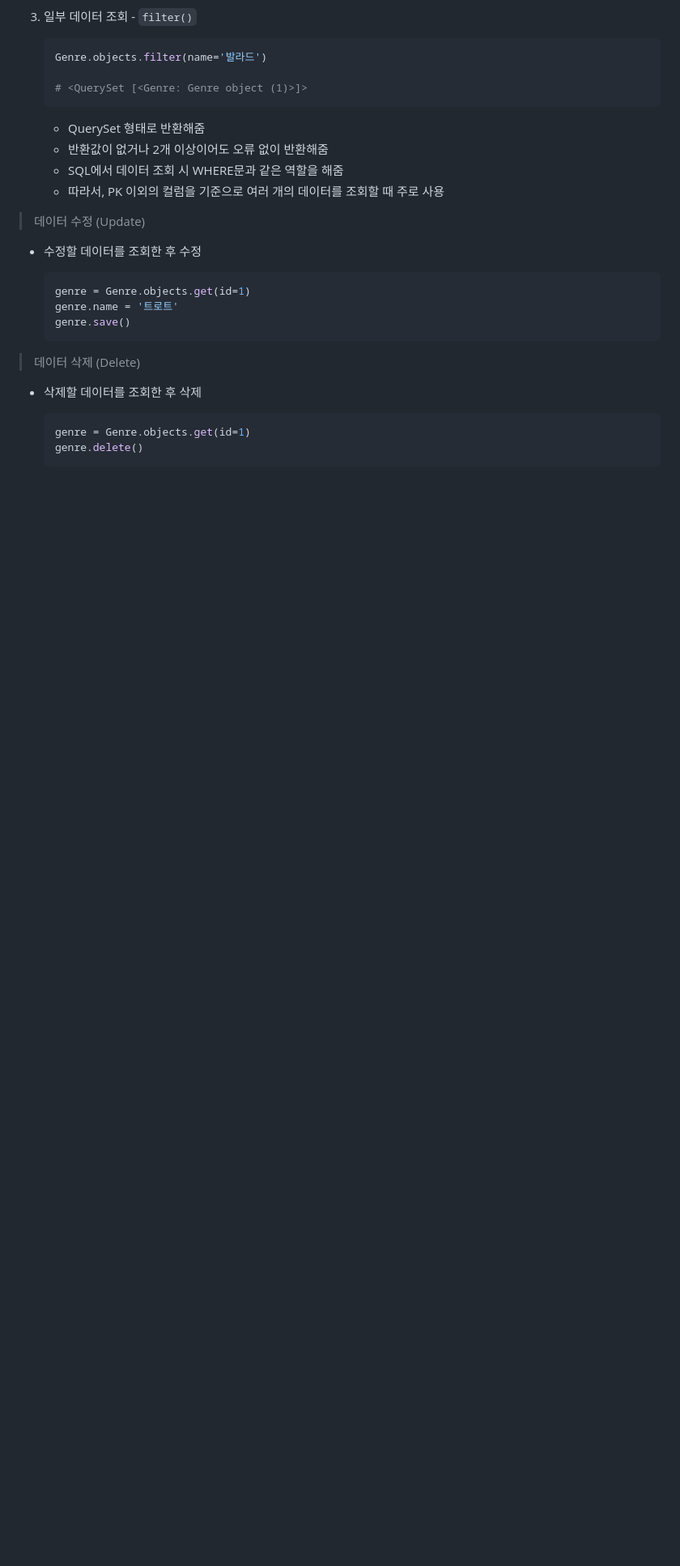
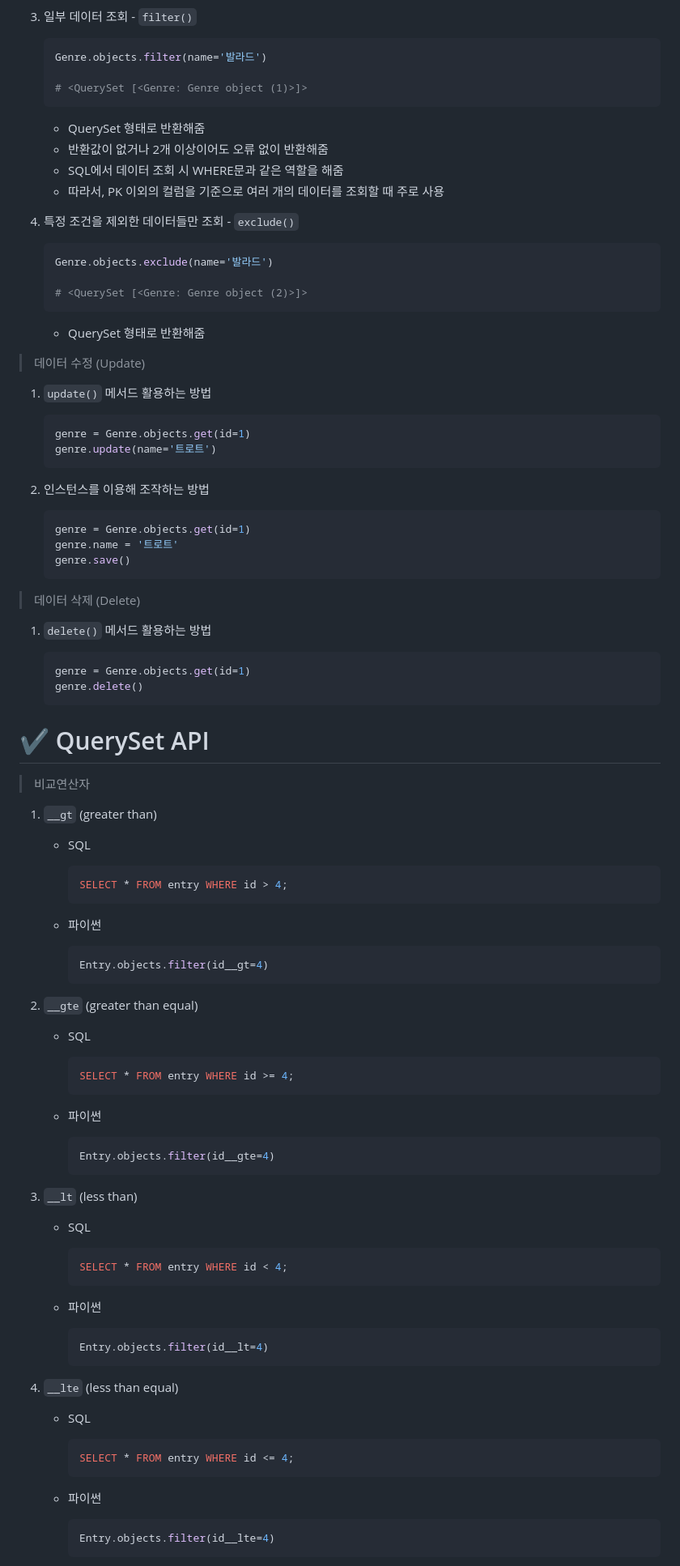
Before and after one commit to hyejinny97/TIL, a Markdown page: Database/ORM.md, the part around one of its changes. Shown at 81% size. GitHub-like rendering; blank space fills up the shorter version.

````diff
--- a/Database/ORM.md
+++ b/Database/ORM.md
@@ -112,8 +115,25 @@
    - SQL에서 데이터 조회 시 WHERE문과 같은 역할을 해줌
    - 따라서, PK 이외의 컬럼을 기준으로 여러 개의 데이터를 조회할 때 주로 사용
 
+4. 특정 조건을 제외한 데이터들만 조회 - `exclude()`
+
+   ```python
+   Genre.objects.exclude(name='발라드')
+
+   # <QuerySet [<Genre: Genre object (2)>]>
+   ```
+
+   - QuerySet 형태로 반환해줌
+
 > 데이터 수정 (Update)
-- 수정할 데이터를 조회한 후 수정
+1. `update()` 메서드 활용하는 방법
+
+   ```python
+   genre = Genre.objects.get(id=1)
+   genre.update(name='트로트')
+   ```
+
+2. 인스턴스를 이용해 조작하는 방법
 
    ```python
    genre = Genre.objects.get(id=1)
@@ -122,9 +142,72 @@
    ```
 
 > 데이터 삭제 (Delete)
-- 삭제할 데이터를 조회한 후 삭제
+1. `delete()` 메서드 활용하는 방법
 
    ```python
    genre = Genre.objects.get(id=1)
    genre.delete()
    ```
+
+
+
+# ✔ QuerySet API
+
+> 비교연산자
+
+1. `__gt` (greater than)
+
+   - SQL
+
+      ```sql
+      SELECT * FROM entry WHERE id > 4;
+      ```
+
+   - 파이썬
+
+      ```python
+      Entry.objects.filter(id__gt=4)
+      ```
+
+2. `__gte` (greater than equal)
+
+    - SQL
+
+      ```sql
+      SELECT * FROM entry WHERE id >= 4;
+      ```
+
+   - 파이썬
+
+      ```python
+      Entry.objects.filter(id__gte=4)
+      ```
+
+3. `__lt` (less than)
+
+   - SQL
+
+      ```sql
+      SELECT * FROM entry WHERE id < 4;
+      ```
+
+   - 파이썬
+
+      ```python
+      Entry.objects.filter(id__lt=4)
+      ```
+
+4. `__lte` (less than equal)
+
+    - SQL
+
+      ```sql
+      SELECT * FROM entry WHERE id <= 4;
+      ```
+
+   - 파이썬
+
+      ```python
+      Entry.objects.filter(id__lte=4)
+      ```
+
````
Also changed, not shown: other parts of Database/ORM.md (+159 -2 lines), Database/ORM_advanced.md (added, +98 -0 lines), Database/image/music.drawio.png (added), 1 other file.
